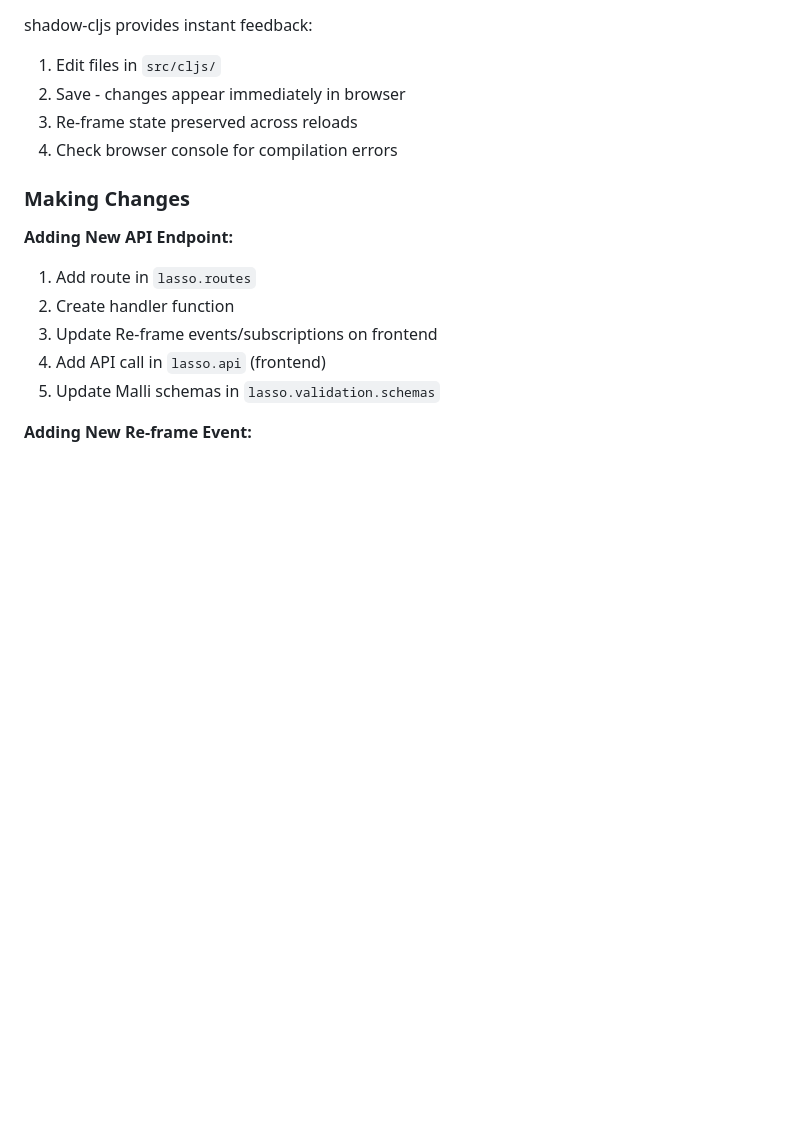
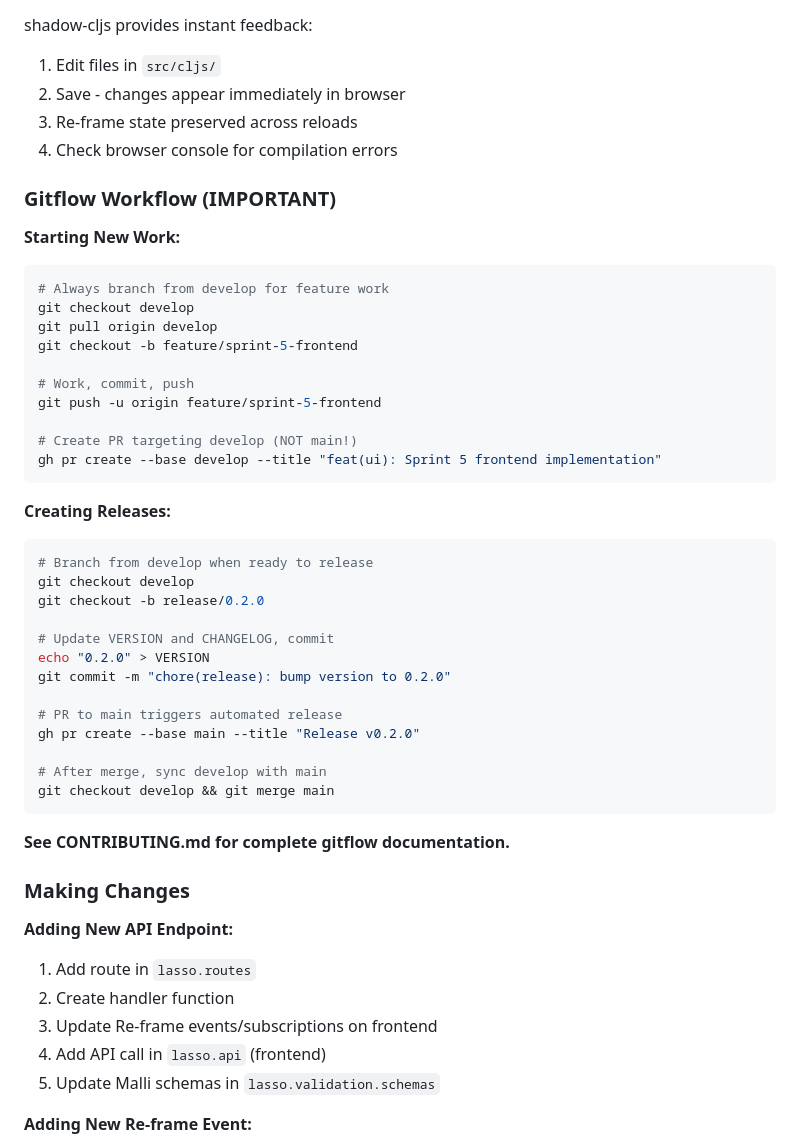
Before and after one commit to jackmoch/lasso, a Markdown page: CLAUDE.md, the part around one of its changes. GitHub-like rendering; blank space fills up the shorter version.

````diff
--- a/CLAUDE.md
+++ b/CLAUDE.md
@@ -199,6 +199,41 @@ shadow-cljs provides instant feedback:
 3. Re-frame state preserved across reloads
 4. Check browser console for compilation errors
 
+### Gitflow Workflow (IMPORTANT)
+
+**Starting New Work:**
+```bash
+# Always branch from develop for feature work
+git checkout develop
+git pull origin develop
+git checkout -b feature/sprint-5-frontend
+
+# Work, commit, push
+git push -u origin feature/sprint-5-frontend
+
+# Create PR targeting develop (NOT main!)
+gh pr create --base develop --title "feat(ui): Sprint 5 frontend implementation"
+```
+
+**Creating Releases:**
+```bash
+# Branch from develop when ready to release
+git checkout develop
+git checkout -b release/0.2.0
+
+# Update VERSION and CHANGELOG, commit
+echo "0.2.0" > VERSION
+git commit -m "chore(release): bump version to 0.2.0"
+
+# PR to main triggers automated release
+gh pr create --base main --title "Release v0.2.0"
+
+# After merge, sync develop with main
+git checkout develop && git merge main
+```
+
+**See CONTRIBUTING.md for complete gitflow documentation.**
+
 ### Making Changes
 
 **Adding New API Endpoint:**
````
Also changed, not shown: other parts of CLAUDE.md (+31 -13 lines), CONTRIBUTING.md (+68 -62 lines).
